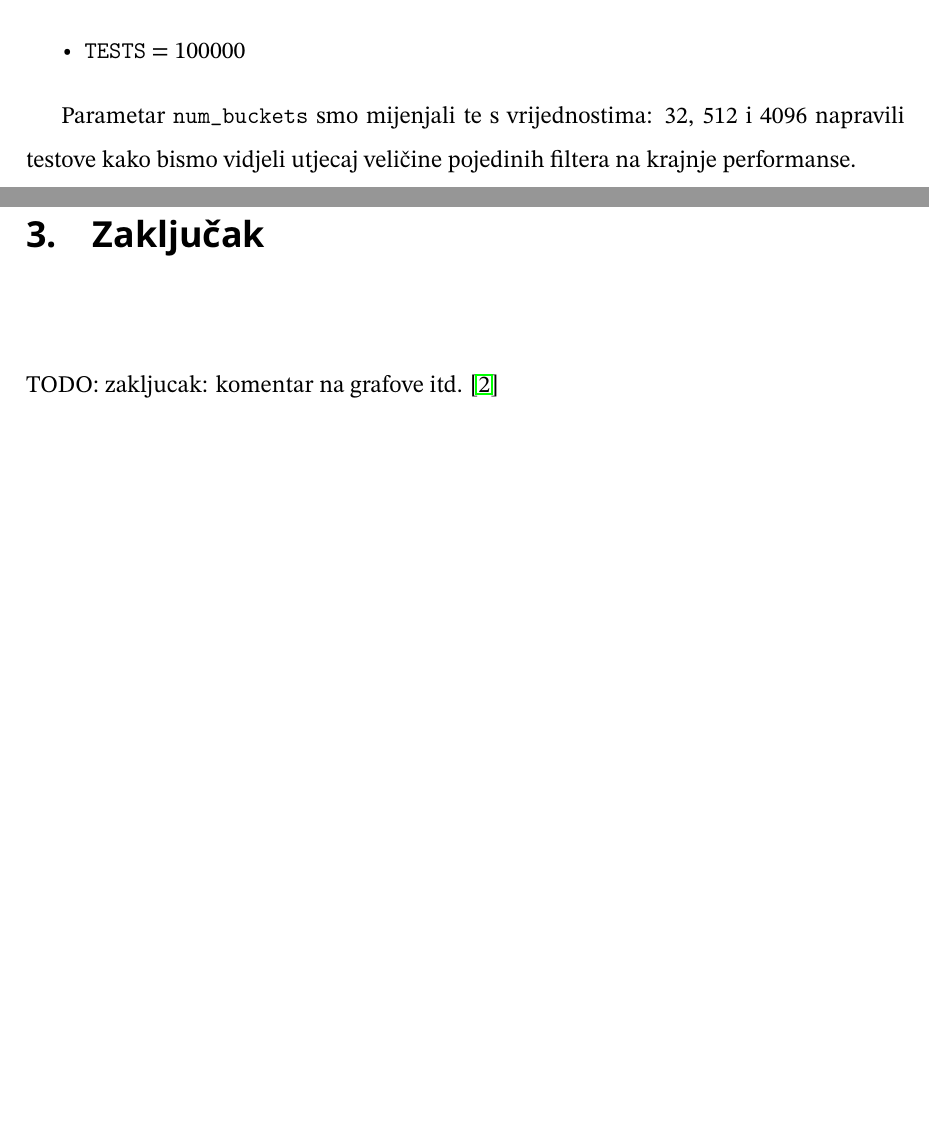
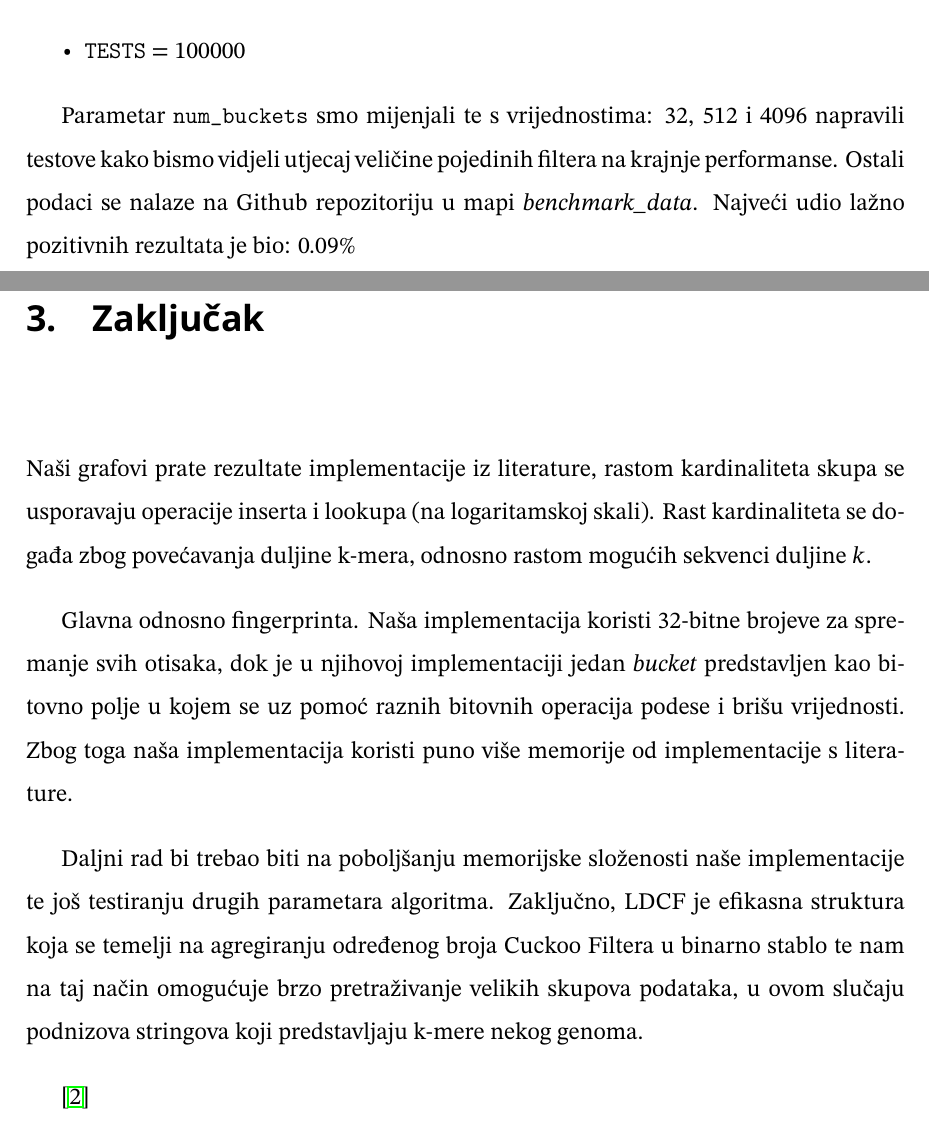
Before and after one commit to jakovnovak30/bioinf1_projekt, a LaTeX thesis (docs/rad/main.tex): two parts of pages 10 and 13 of 14, joined at a grey line, cut so that both start at the same text, the shorter picture padded with empty space. Compiled offline with pdfLaTeX.

Commit message:
zakljucak

```diff
--- a/docs/rad/main.tex
+++ b/docs/rad/main.tex
@@ -208,7 +208,7 @@ Parametri algoritma kojeg smo koristili za mjerenje performansi su sljedeći:
   \item \texttt{TESTS} = 100000
 \end{itemize}
 
-Parametar \texttt{num\_buckets} smo mijenjali te s vrijednostima: 32, 512 i 4096 napravili testove kako bismo vidjeli utjecaj veličine pojedinih filtera na krajnje performanse.
+Parametar \texttt{num\_buckets} smo mijenjali te s vrijednostima: 32, 512 i 4096 napravili testove kako bismo vidjeli utjecaj veličine pojedinih filtera na krajnje performanse. Ostali podaci se nalaze na Github repozitoriju u mapi \textit{benchmark\_data}. Najveći udio lažno pozitivnih rezultata je bio: $0.09 \%$
 
 \begin{figure}
   \includegraphics[width=\linewidth/2]{./slike/graphs32/insertion.png}
@@ -240,7 +240,14 @@ Parametar \texttt{num\_buckets} smo mijenjali te s vrijednostima: 32, 512 i 4096
 \chapter{Zaključak}
 \label{pog:zakljucak}
 
-TODO: zakljucak: komentar na grafove itd.
+Naši grafovi prate rezultate implementacije iz literature, rastom kardinaliteta skupa se usporavaju operacije inserta i lookupa (na logaritamskoj skali). Rast kardinaliteta se događa zbog povećavanja duljine k-mera, odnosno rastom mogućih sekvenci duljine $k$.
+
+Glavna odnosno fingerprinta. Naša implementacija koristi 32-bitne brojeve za spremanje svih otisaka, dok je u njihovoj implementaciji jedan \textit{bucket} predstavljen kao bitovno polje u kojem se uz pomoć raznih bitovnih operacija podese i brišu vrijednosti. Zbog toga naša implementacija koristi puno više memorije od implementacije s literature.
+
+Daljni rad bi trebao biti na poboljšanju memorijske složenosti naše implementacije te još testiranju drugih parametara algoritma.
+Zaključno, LDCF je efikasna struktura koja se temelji na agregiranju određenog broja Cuckoo Filtera u binarno stablo te nam na taj način omogućuje
+brzo pretraživanje velikih skupova podataka, u ovom slučaju podnizova stringova koji predstavljaju k-mere nekog genoma.
+
 \cite{ldcf}
 
 %--- LITERATURA / REFERENCES ---------------------------------------------------
```
